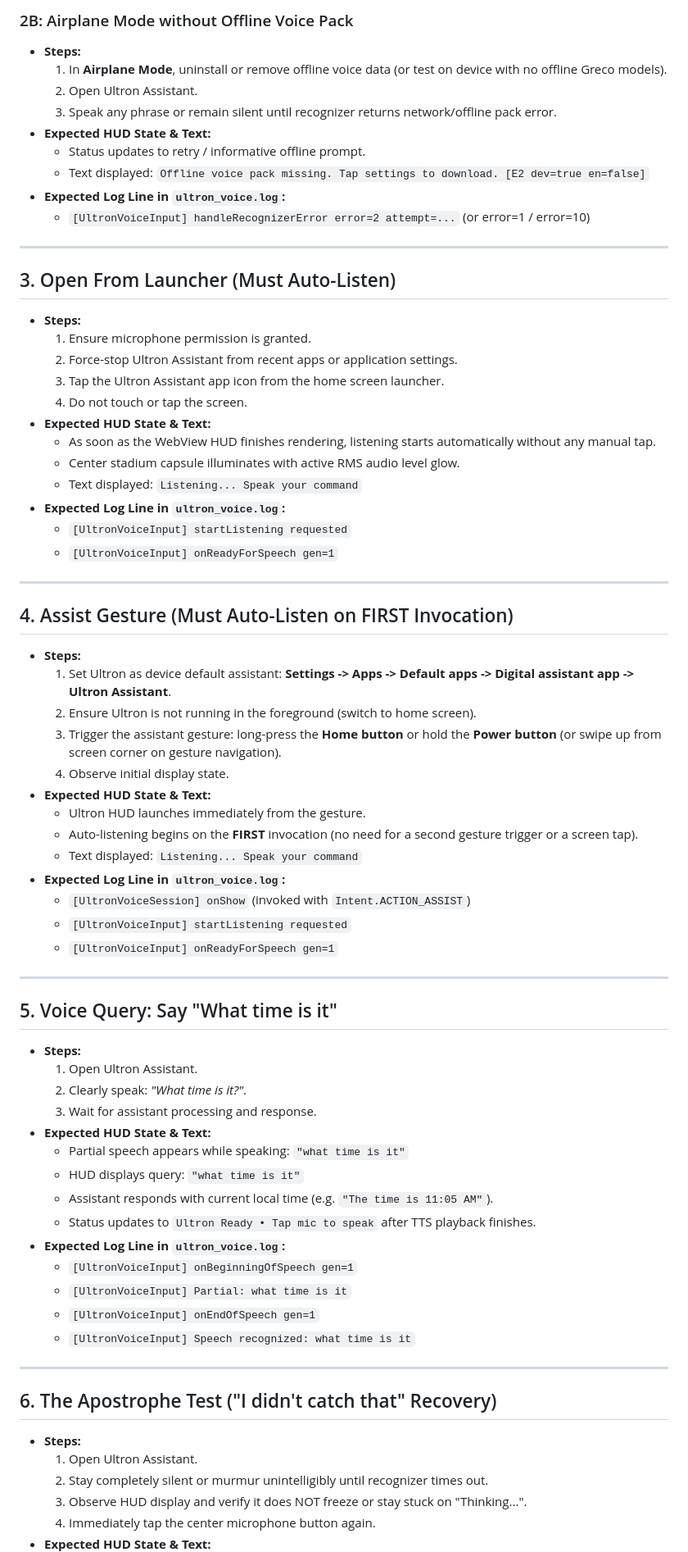
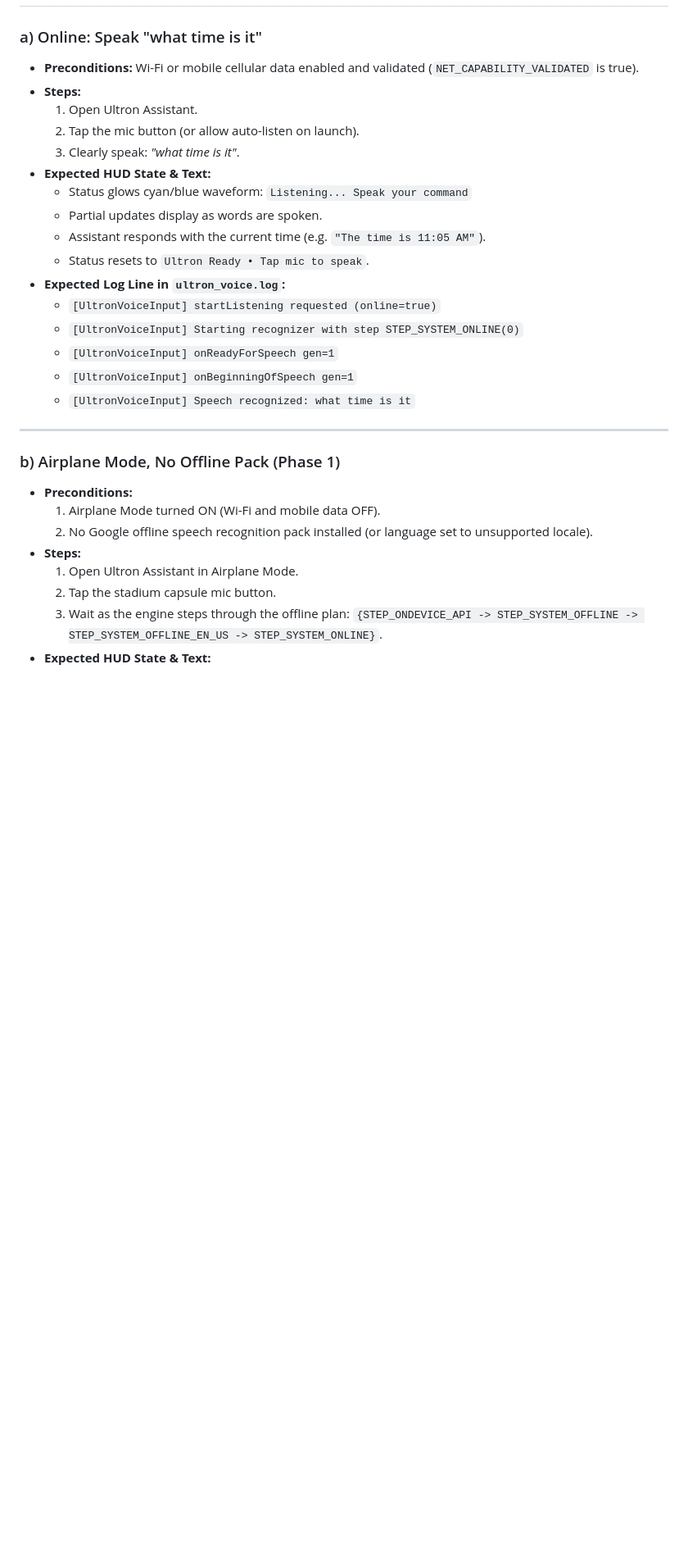
Before and after one commit to wahidtk731-lgtm/ultron, a Markdown page: MANUAL_TESTS.md, the part around one of its changes. Shown at 82% size. GitHub-like rendering; blank space fills up the shorter version.

Commit message:
docs(test): update MANUAL_TESTS.md with offline verification scenarios a-f

```diff
--- a/MANUAL_TESTS.md
+++ b/MANUAL_TESTS.md
@@ -63,75 +20,30 @@ tail -f /storage/emulated/0/Project/ultron_voice.log
-### 2B: Airplane Mode without Offline Voice Pack
-* **Steps:**
-  1. In **Airplane Mode**, uninstall or remove offline voice data (or test on device with no offline Greco models).
-  2. Open Ultron Assistant.
-  3. Speak any phrase or remain silent until recognizer returns network/offline pack error.
-* **Expected HUD State & Text:**
-  - Status updates to retry / informative offline prompt.
-  - Text displayed: `Offline voice pack missing. Tap settings to download. [E2 dev=true en=false]`
-* **Expected Log Line in `ultron_voice.log`:**
-  - `[UltronVoiceInput] handleRecognizerError error=2 attempt=...` (or error=1 / error=10)
-
----
-
-## 3. Open From Launcher (Must Auto-Listen)
-
-* **Steps:**
-  1. Ensure microphone permission is granted.
-  2. Force-stop Ultron Assistant from recent apps or application settings.
-  3. Tap the Ultron Assistant app icon from the home screen launcher.
-  4. Do not touch or tap the screen.
-* **Expected HUD State & Text:**
-  - As soon as the WebView HUD finishes rendering, listening starts automatically without any manual tap.
-  - Center stadium capsule illuminates with active RMS audio level glow.
-  - Text displayed: `Listening... Speak your command`
-* **Expected Log Line in `ultron_voice.log`:**
-  - `[UltronVoiceInput] startListening requested`
-  - `[UltronVoiceInput] onReadyForSpeech gen=1`
-
----
-
-## 4. Assist Gesture (Must Auto-Listen on FIRST Invocation)
-
-* **Steps:**
-  1. Set Ultron as device default assistant: **Settings -> Apps -> Default apps -> Digital assistant app -> Ultron Assistant**.
-  2. Ensure Ultron is not running in the foreground (switch to home screen).
-  3. Trigger the assistant gesture: long-press the **Home button** or hold the **Power button** (or swipe up from screen corner on gesture navigation).
-  4. Observe initial display state.
-* **Expected HUD State & Text:**
-  - Ultron HUD launches immediately from the gesture.
-  - Auto-listening begins on the **FIRST** invocation (no need for a second gesture trigger or a screen tap).
-  - Text displayed: `Listening... Speak your command`
-* **Expected Log Line in `ultron_voice.log`:**
-  - `[UltronVoiceSession] onShow` (invoked with `Intent.ACTION_ASSIST`)
-  - `[UltronVoiceInput] startListening requested`
-  - `[UltronVoiceInput] onReadyForSpeech gen=1`
-
----
-
-## 5. Voice Query: Say "What time is it"
-
+### a) Online: Speak "what time is it"
+* **Preconditions:** Wi-Fi or mobile cellular data enabled and validated (`NET_CAPABILITY_VALIDATED` is true).
 * **Steps:**
   1. Open Ultron Assistant.
-  2. Clearly speak: *"What time is it?"*.
-  3. Wait for assistant processing and response.
+  2. Tap the mic button (or allow auto-listen on launch).
+  3. Clearly speak: *"what time is it"*.
 * **Expected HUD State & Text:**
-  - Partial speech appears while speaking: `"what time is it"`
-  - HUD displays query: `"what time is it"`
-  - Assistant responds with current local time (e.g. `"The time is 11:05 AM"`).
-  - Status updates to `Ultron Ready • Tap mic to speak` after TTS playback finishes.
+  - Status glows cyan/blue waveform: `Listening... Speak your command`
+  - Partial updates display as words are spoken.
+  - Assistant responds with the current time (e.g. `"The time is 11:05 AM"`).
+  - Status resets to `Ultron Ready • Tap mic to speak`.
 * **Expected Log Line in `ultron_voice.log`:**
+  - `[UltronVoiceInput] startListening requested (online=true)`
+  - `[UltronVoiceInput] Starting recognizer with step STEP_SYSTEM_ONLINE(0)`
+  - `[UltronVoiceInput] onReadyForSpeech gen=1`
   - `[UltronVoiceInput] onBeginningOfSpeech gen=1`
-  - `[UltronVoiceInput] Partial: what time is it`
-  - `[UltronVoiceInput] onEndOfSpeech gen=1`
   - `[UltronVoiceInput] Speech recognized: what time is it`
 
 ---
 
-## 6. The Apostrophe Test ("I didn't catch that" Recovery)
-
+### b) Airplane Mode, No Offline Pack (Phase 1)
+* **Preconditions:**
+  1. Airplane Mode turned ON (Wi-Fi and mobile data OFF).
+  2. No Google offline speech recognition pack installed (or language set to unsupported locale).
 * **Steps:**
-  1. Open Ultron Assistant.
-  2. Stay completely silent or murmur unintelligibly until recognizer times out.
-  3. Observe HUD display and verify it does NOT freeze or stay stuck on "Thinking...".
-  4. Immediately tap the center microphone button again.
+  1. Open Ultron Assistant in Airplane Mode.
+  2. Tap the stadium capsule mic button.
+  3. Wait as the engine steps through the offline plan:
+     `{STEP_ONDEVICE_API -> STEP_SYSTEM_OFFLINE -> STEP_SYSTEM_OFFLINE_EN_US -> STEP_SYSTEM_ONLINE}`.
 * **Expected HUD State & Text:**
```
Also changed, not shown: other parts of MANUAL_TESTS.md (+77 -64 lines).
